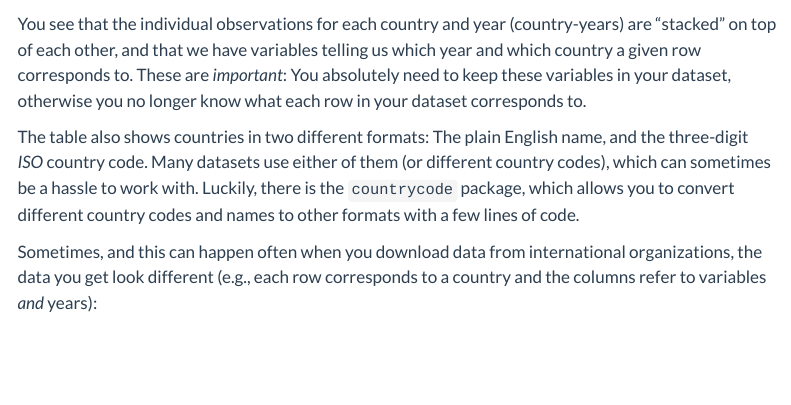
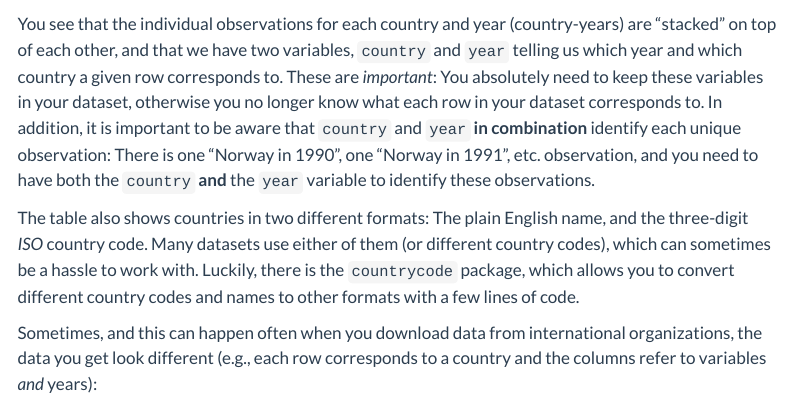
Before and after one commit to cknotz/getstuffdone_blog, a Quarto document (posts/compa_countries/index.qmd): the page in a window 1100 px wide, from 1970 px down. Rendered offline with R 4.5, knitr and Pandoc in place of Quarto, with nearby package versions; some code elsewhere in the file could not run offline; a font, style sheet, LaTeX package, included part or bibliography that could not be used is replaced or left out; menus at the side of the page are left out.

Commit message:
minor change to desc TSCS post

````diff
--- a/posts/compa_countries/index.qmd
+++ b/posts/compa_countries/index.qmd
@@ -74,7 +74,7 @@ cpds |>
 
 ```
 
-You see that the individual observations for each country and year (country-years) are "stacked" on top of each other, and that we have variables telling us which year and which country a given row corresponds to. These are *important*: You absolutely need to keep these variables in your dataset, otherwise you no longer know what each row in your dataset corresponds to.
+You see that the individual observations for each country and year (country-years) are "stacked" on top of each other, and that we have two variables, `country` and `year` telling us which year and which country a given row corresponds to. These are *important*: You absolutely need to keep these variables in your dataset, otherwise you no longer know what each row in your dataset corresponds to. In addition, it is important to be aware that `country` and `year` **in combination** identify each unique observation: There is one "Norway in 1990", one "Norway in 1991", etc. observation, and you need to have both the `country` **and** the `year` variable to identify these observations.
 
 The table also shows countries in two different formats: The plain English name, and the three-digit *ISO* country code. Many datasets use either of them (or different country codes), which can sometimes be a hassle to work with. Luckily, there is the `countrycode` package, which allows you to convert different country codes and names to other formats with a few lines of code.
 
````
Also changed, not shown: 5 other files.
